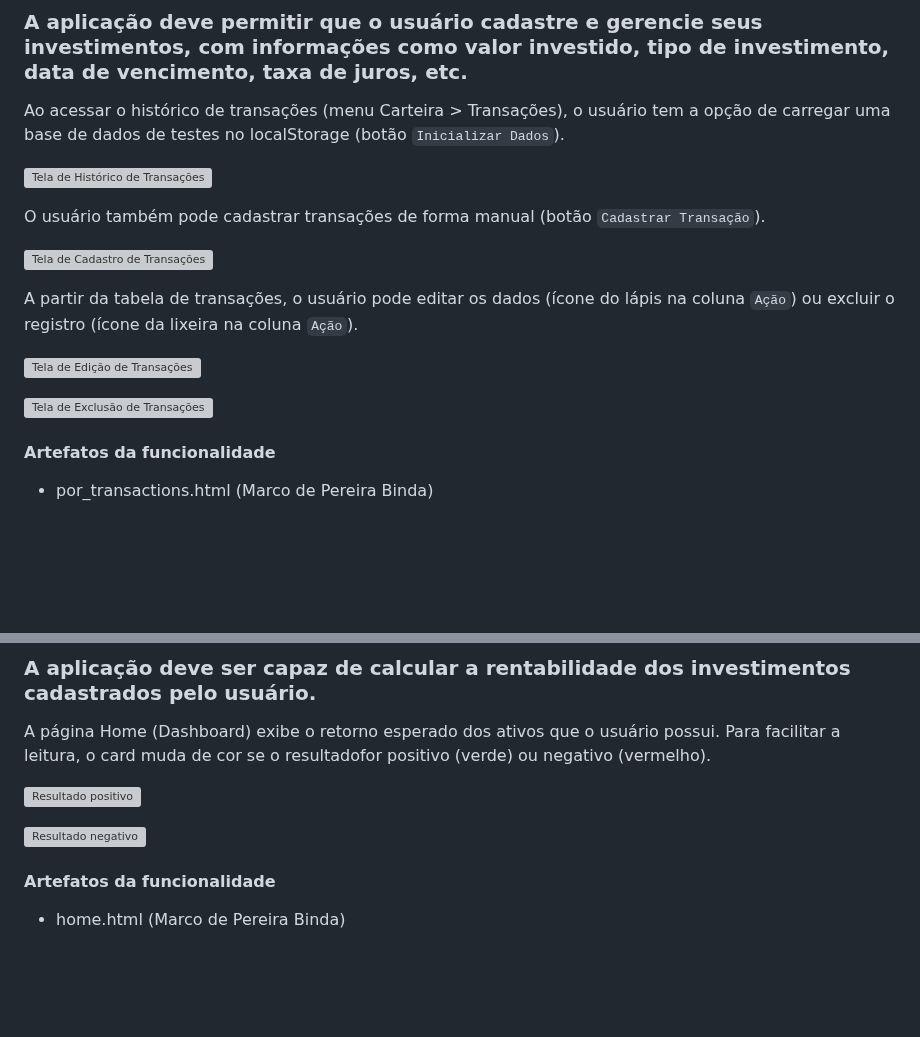
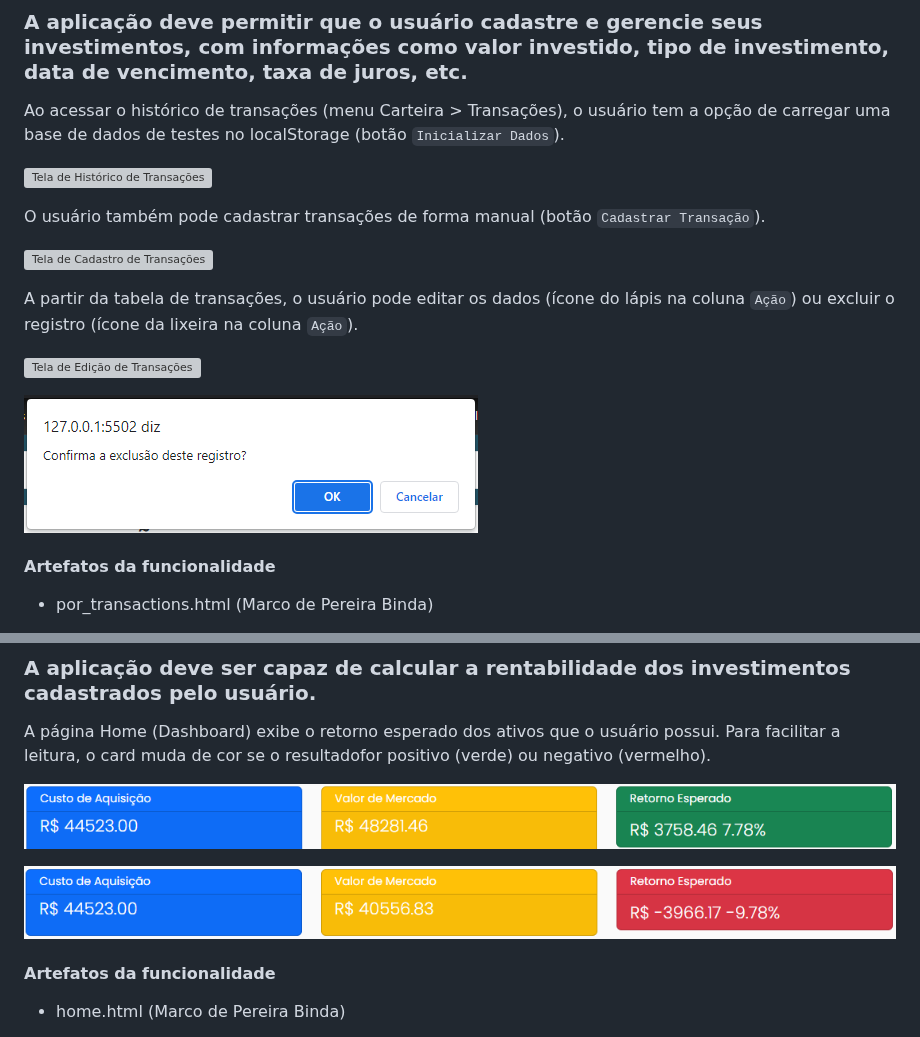
Before and after one commit to ICEI-PUC-Minas-PMV-ADS/-pmv-ads-2023-1-e1-proj-web-t16-carteira-investimento, a Markdown page: docs/07-Programação de Funcionalidades.md, 2 parts joined by grey strips. Rendered like a GitHub page; blank space fills up the shorter version; grey boxes are pictures that could not be loaded.

Commit message:
Update 07-Programação de Funcionalidades.md
Correção do link das imagens

```diff
--- a/docs/07-Programação de Funcionalidades.md
+++ b/docs/07-Programação de Funcionalidades.md
@@ -18,5 +18,5 @@ A partir da tabela de transações, o usuário pode editar os dados (ícone do l
 
-![Tela de Exclusão de Transações](img/rf_01_excluir_transacoes.jpg)
+![Tela de Exclusão de Transações](img/rf_01_excluir_transacoes.png)
 
 #### Artefatos da funcionalidade
 
@@ -34,9 +34,9 @@ A partir da tabela de transações, o usuário pode editar os dados (ícone do l
 
 A página Home (Dashboard) exibe o retorno esperado dos ativos que o usuário possui. Para facilitar a leitura, o card muda de cor se o resultadofor positivo (verde) ou negativo (vermelho).
 
-![Resultado positivo](img/rf_02_rentabilidade_01.jpg)
+![Resultado positivo](img/rf_02_rentabilidade_01.png)
 
-![Resultado negativo](img/rf_02_rentabilidade_02.jpg)
+![Resultado negativo](img/rf_02_rentabilidade_02.png)
 
 
 
```
Also changed, not shown: other parts of docs/07-Programação de Funcionalidades.md (+3 -3 lines).
